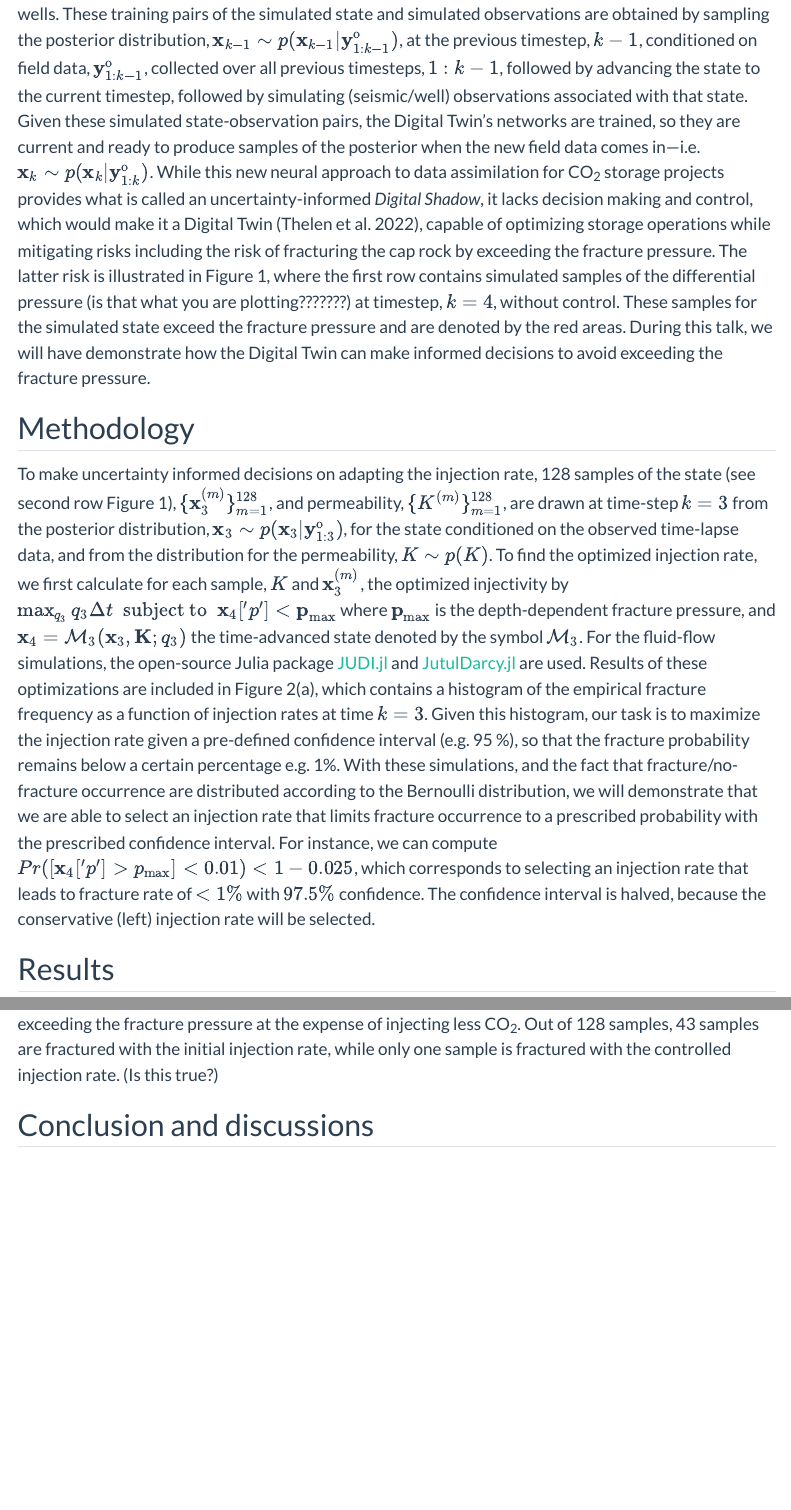
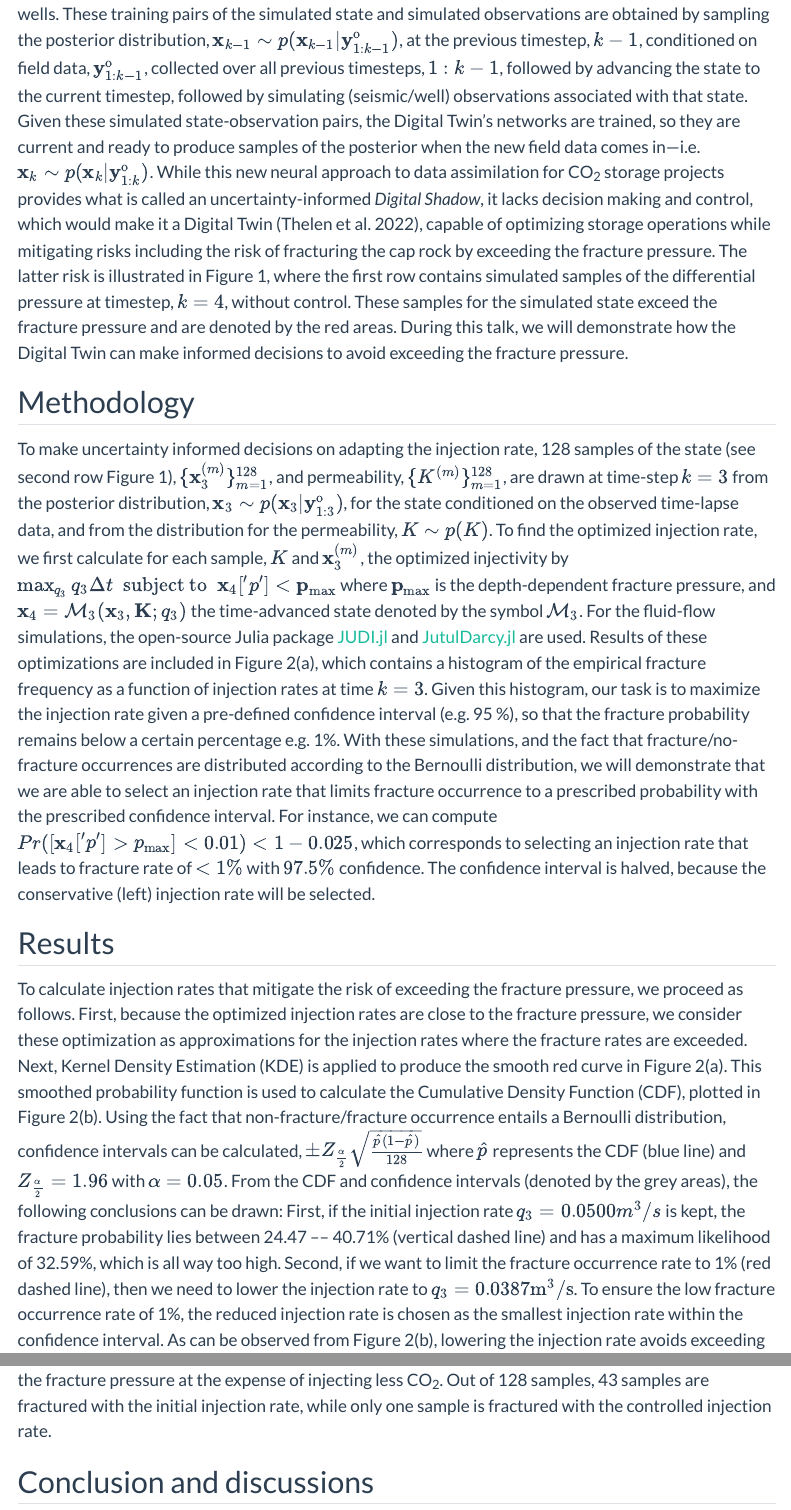
Before and after one commit to slimgroup/IMAGE2024, a Quarto document (GahlotLi2024SEG/paper.qmd): the page in a window 1100 px wide, from 560 px down, and a second part further down, joined at a grey line. Rendered offline with R 4.5, knitr and Pandoc in place of Quarto, with nearby package versions; menus at the side of the page are left out.

Commit message:
Inc Felix edits

```diff
--- a/GahlotLi2024SEG/paper.qmd
+++ b/GahlotLi2024SEG/paper.qmd
@@ -10,19 +10,19 @@ bibliography: paper.bib
 
 ## Introduction
 
-Digital Twins refer to dynamic virtual replicas of subsurface systems, integrating real-time data and employing advanced generative Artificial Intelligence (genAI) methodologies, such as neural posterior density estimation via simulation-based inference and sequential Bayesian inference. Thanks to combination of these advanced Bayesian inference techniques, our approach is capable of addressing several challenges of monitoring and controlling CO~2~ storage projects. These challenges include the subsurface's complexity and heterogeneity (seismic and fluid-flow properties), operations optimization, and risk mitigation, e.g. via injection rate control. Because our Digital Twin is capable of handling diverse monitoring data, consisting of time-lapse seismic and data collected at (monitoring) wells, it entails a technology that serves as a platform to integrate seemingly disparate and siloed fields, e.g. geophysics and reservoir engineering. In addition, recent breakthroughs in genAI, allow Digital Twins to capture uncertainty in a principled way [@gahlot2023NIPSWSifp,@herrmann2023president]. By employing training and inference recursively, the Digital Twin trains its neural networks on samples of the simulated current state---i.e., CO~2~ saturation, paired with simulated imaged seismic and/or data collected at (monitoring) wells. These training pairs of the simulated state and simulated observations are obtained by sampling the posterior distribution, $\mathbf{x}_{k-1}\sim p(\mathbf{x}_{k-1}\vert \mathbf{y}^\mathrm{o}_{1:k-1})$, at the previous timestep, $k-1$, conditioned on field data, $\mathbf{y}^\mathrm{o}_{1:k-1}$, collected over all previous timesteps, $1:k-1$, followed by advancing the state to the current timestep, followed by simulating (seismic/well) observations associated with that state. Given these simulated state-observation pairs, the Digital Twin's networks are trained, so they are current and ready to produce samples of the posterior when the new field data comes in---i.e. $\mathbf{x}_{k}\sim p(\mathbf{x}_{k}\vert \mathbf{y}^\mathrm{o}_{1:k})$. While this new neural approach to data assimilation for CO~2~ storage projects provides what is called an uncertainty-informed *Digital Shadow*, it lacks decision making and control, which would make it a Digital Twin [@thelen2022comprehensivea], capable of optimizing storage operations while mitigating risks including the risk of fracturing the cap rock by exceeding the fracture pressure. The latter risk is illustrated in Figure 1, where the first row contains simulated samples of the differential pressure (is that what you are plotting???????) at timestep, $k=4$, without control. These samples for the simulated state exceed the fracture pressure and are denoted by the red areas. During this talk, we will have demonstrate how the Digital Twin can make informed decisions to avoid exceeding the fracture pressure.
+Digital Twins refer to dynamic virtual replicas of subsurface systems, integrating real-time data and employing advanced generative Artificial Intelligence (genAI) methodologies, such as neural posterior density estimation via simulation-based inference and sequential Bayesian inference. Thanks to combination of these advanced Bayesian inference techniques, our approach is capable of addressing several challenges of monitoring and controlling CO~2~ storage projects. These challenges include the subsurface's complexity and heterogeneity (seismic and fluid-flow properties), operations optimization, and risk mitigation, e.g. via injection rate control. Because our Digital Twin is capable of handling diverse monitoring data, consisting of time-lapse seismic and data collected at (monitoring) wells, it entails a technology that serves as a platform to integrate seemingly disparate and siloed fields, e.g. geophysics and reservoir engineering. In addition, recent breakthroughs in genAI, allow Digital Twins to capture uncertainty in a principled way [@gahlot2023NIPSWSifp,@herrmann2023president]. By employing training and inference recursively, the Digital Twin trains its neural networks on samples of the simulated current state---i.e., CO~2~ saturation, paired with simulated imaged seismic and/or data collected at (monitoring) wells. These training pairs of the simulated state and simulated observations are obtained by sampling the posterior distribution, $\mathbf{x}_{k-1}\sim p(\mathbf{x}_{k-1}\vert \mathbf{y}^\mathrm{o}_{1:k-1})$, at the previous timestep, $k-1$, conditioned on field data, $\mathbf{y}^\mathrm{o}_{1:k-1}$, collected over all previous timesteps, $1:k-1$, followed by advancing the state to the current timestep, followed by simulating (seismic/well) observations associated with that state. Given these simulated state-observation pairs, the Digital Twin's networks are trained, so they are current and ready to produce samples of the posterior when the new field data comes in---i.e. $\mathbf{x}_{k}\sim p(\mathbf{x}_{k}\vert \mathbf{y}^\mathrm{o}_{1:k})$. While this new neural approach to data assimilation for CO~2~ storage projects provides what is called an uncertainty-informed *Digital Shadow*, it lacks decision making and control, which would make it a Digital Twin [@thelen2022comprehensivea], capable of optimizing storage operations while mitigating risks including the risk of fracturing the cap rock by exceeding the fracture pressure. The latter risk is illustrated in Figure 1, where the first row contains simulated samples of the differential pressure at timestep, $k=4$, without control. These samples for the simulated state exceed the fracture pressure and are denoted by the red areas. During this talk, we will demonstrate how the Digital Twin can make informed decisions to avoid exceeding the fracture pressure.
 
  <!-- and third row to be the differential pressure with control, where the simulated pressure for the state exceeds the fracture pressures (denoted by the red areas). To avoid this over pressure from happening, we equip our Digital Twin with the ability to ensure that fracture pressures are not exceeded when optimizing the amount of injected CO~2~. -->
 
 ## Methodology
 
-To make uncertainty informed decisions on adapting the injection rate, 128 samples of the state (see second row Figure 1), $\{\mathbf{x}^{(m)}_{3}\}_{m=1}^{128}$, and permeability, $\{K^{(m)}\}_{m=1}^{128}$, are drawn at time-step $k=3$ from the posterior distribution, $\mathbf{x}_{3}\sim p(\mathbf{x}_{3}\vert \mathbf{y}^\mathrm{o}_{1:3})$, for the state conditioned on the observed time-lapse data, and from the distribution for the permeability, $K\sim p(K)$. To find the optimized injection rate, we first calculate for each sample, $K$ and $\mathbf{x}^{(m)}_{3}$, the optimized injectivity by $\max_{q_3} q_3\Delta t \ \ \text{subject to} \ \ \mathbf{x}_{4}['p']<\mathbf{p}_{\max}$ where $\mathbf{p}_{\max}$ is the depth-dependent fracture pressure, and $\mathbf{x}_{4}=\mathcal{M}_3(\mathbf{x}_{3}, \mathbf{K}; q_3)$ the time-advanced state denoted by the symbol $\mathcal{M}_3$. For the fluid-flow simulations, the open-source Julia package [JUDI.jl](https://github.com/slimgroup/JUDI.jl) and [JutulDarcy.jl](https://github.com/sintefmath/JutulDarcy.jl) are used. Results of these optimizations are included in Figure 2(a), which contains a histogram of the empirical fracture frequency as a function of injection rates at time $k=3$. Given this histogram, our task is to maximize the injection rate given a pre-defined confidence interval (e.g. 95 %), so that the fracture probability remains below a certain percentage e.g. 1%.  With these simulations, and the fact that fracture/no-fracture occurrence are distributed according to the Bernoulli distribution, we will demonstrate that we are able to select an injection rate that limits fracture occurrence to a prescribed probability with the prescribed confidence interval. For instance, we can compute $Pr([\mathbf{x}_4['p']>p_{\max}]<0.01)<1-0.025$, which corresponds to selecting an injection rate that leads to fracture rate of $<1\%$ with $97.5\%$ confidence. The confidence interval is halved, because the conservative (left) injection rate will be selected.
+To make uncertainty informed decisions on adapting the injection rate, 128 samples of the state (see second row Figure 1), $\{\mathbf{x}^{(m)}_{3}\}_{m=1}^{128}$, and permeability, $\{K^{(m)}\}_{m=1}^{128}$, are drawn at time-step $k=3$ from the posterior distribution, $\mathbf{x}_{3}\sim p(\mathbf{x}_{3}\vert \mathbf{y}^\mathrm{o}_{1:3})$, for the state conditioned on the observed time-lapse data, and from the distribution for the permeability, $K\sim p(K)$. To find the optimized injection rate, we first calculate for each sample, $K$ and $\mathbf{x}^{(m)}_{3}$, the optimized injectivity by $\max_{q_3} q_3\Delta t \ \ \text{subject to} \ \ \mathbf{x}_{4}['p']<\mathbf{p}_{\max}$ where $\mathbf{p}_{\max}$ is the depth-dependent fracture pressure, and $\mathbf{x}_{4}=\mathcal{M}_3(\mathbf{x}_{3}, \mathbf{K}; q_3)$ the time-advanced state denoted by the symbol $\mathcal{M}_3$. For the fluid-flow simulations, the open-source Julia package [JUDI.jl](https://github.com/slimgroup/JUDI.jl) and [JutulDarcy.jl](https://github.com/sintefmath/JutulDarcy.jl) are used. Results of these optimizations are included in Figure 2(a), which contains a histogram of the empirical fracture frequency as a function of injection rates at time $k=3$. Given this histogram, our task is to maximize the injection rate given a pre-defined confidence interval (e.g. 95 %), so that the fracture probability remains below a certain percentage e.g. 1%.  With these simulations, and the fact that fracture/no-fracture occurrences are distributed according to the Bernoulli distribution, we will demonstrate that we are able to select an injection rate that limits fracture occurrence to a prescribed probability with the prescribed confidence interval. For instance, we can compute $Pr([\mathbf{x}_4['p']>p_{\max}]<0.01)<1-0.025$, which corresponds to selecting an injection rate that leads to fracture rate of $<1\%$ with $97.5\%$ confidence. The confidence interval is halved, because the conservative (left) injection rate will be selected.
 
 <!-- I am confused since the confidence intervals are either 95 or 97.5. Why these changes??? -->
 
 ## Results
 
-To calculate injection rates that mitigate the risk of exceeding the fracture pressure, we proceed as follows. First, because the optimized injection rates are close to the fracture pressure, we consider these optimization as approximations for the injection rates where the fracture rates are exceeded. Next, Kernel Density Estimation (KDE) is applied to produce the smooth red curve in Figure 2(a). This smoothed probability function is used to calculate the Cumulative Density Function (CDF), plotted in Figure 2(b). Using the fact that non-fracture/fracture occurrence entails a Bernoulli distribution, confidence intervals can be calculated, $\pm Z_{\frac{\alpha}{2}} \sqrt{\frac{\hat{p}(1 - \hat{p})}{128}}$ where $\hat{p}$ represents the CDF (blue line) and $Z_{\frac{\alpha}{2}}=1.96$ with $\alpha=0.05$. From the CDF and confidence intervals (denoted by the grey areas), the following conclusions can be drawn: First, if the initial injection rate $q_3 = 0.0500 m^3/s$ is kept, the fracture probability lies between 24.47 –-- 40.71% (vertical dashed line) and has a maximum likelihood of 32.59%, which are all way too high. Second, if we want to limit the fracture occurrence rate to 1% (red dashed line) then we need to lower the injection rate to $q_3=0.0387\mathrm{m^3/s}$. To ensure the low fracture occurrence rate of 1%, the reduced injection rate is chosen as the smallest injection rate within the confidence interval. As can be observed from Figure 2(b), lowering the injection rate avoids exceeding the fracture pressure at the expense of injecting less CO~2~. Out of 128 samples, 43 samples are fractured with the initial injection rate, while only one sample is fractured with the controlled injection rate. (Is this true?)
+To calculate injection rates that mitigate the risk of exceeding the fracture pressure, we proceed as follows. First, because the optimized injection rates are close to the fracture pressure, we consider these optimization as approximations for the injection rates where the fracture rates are exceeded. Next, Kernel Density Estimation (KDE) is applied to produce the smooth red curve in Figure 2(a). This smoothed probability function is used to calculate the Cumulative Density Function (CDF), plotted in Figure 2(b). Using the fact that non-fracture/fracture occurrence entails a Bernoulli distribution, confidence intervals can be calculated, $\pm Z_{\frac{\alpha}{2}} \sqrt{\frac{\hat{p}(1 - \hat{p})}{128}}$ where $\hat{p}$ represents the CDF (blue line) and $Z_{\frac{\alpha}{2}}=1.96$ with $\alpha=0.05$. From the CDF and confidence intervals (denoted by the grey areas), the following conclusions can be drawn: First, if the initial injection rate $q_3 = 0.0500 m^3/s$ is kept, the fracture probability lies between 24.47 –-- 40.71% (vertical dashed line) and has a maximum likelihood of 32.59%, which is all way too high. Second, if we want to limit the fracture occurrence rate to 1% (red dashed line), then we need to lower the injection rate to $q_3=0.0387\mathrm{m^3/s}$. To ensure the low fracture occurrence rate of 1%, the reduced injection rate is chosen as the smallest injection rate within the confidence interval. As can be observed from Figure 2(b), lowering the injection rate avoids exceeding the fracture pressure at the expense of injecting less CO~2~. Out of 128 samples, 43 samples are fractured with the initial injection rate, while only one sample is fractured with the controlled injection rate.
 
 <!-- ADD a sentence on how many fractured out of 128. May also want to test on new samples. -->
 
```
Also changed, not shown: GahlotLi2024SEG/figs/Figure1.png.
